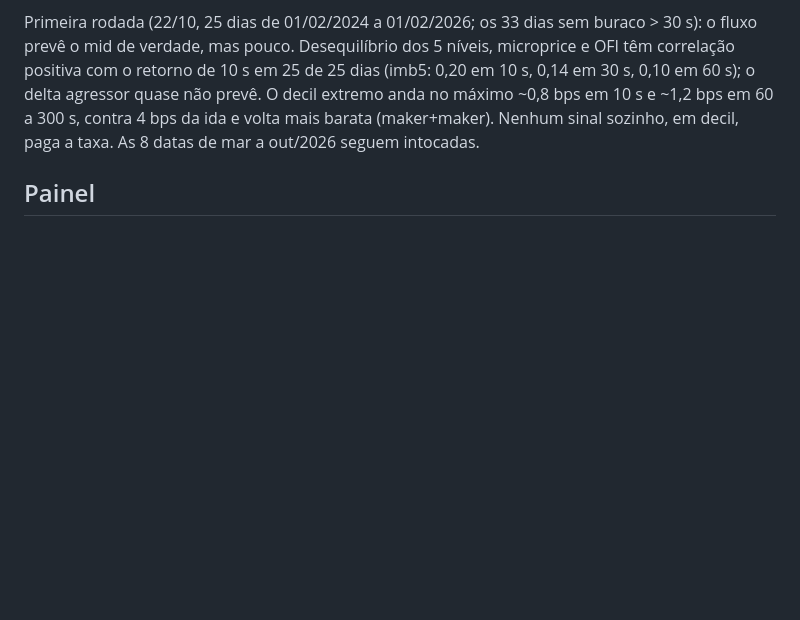
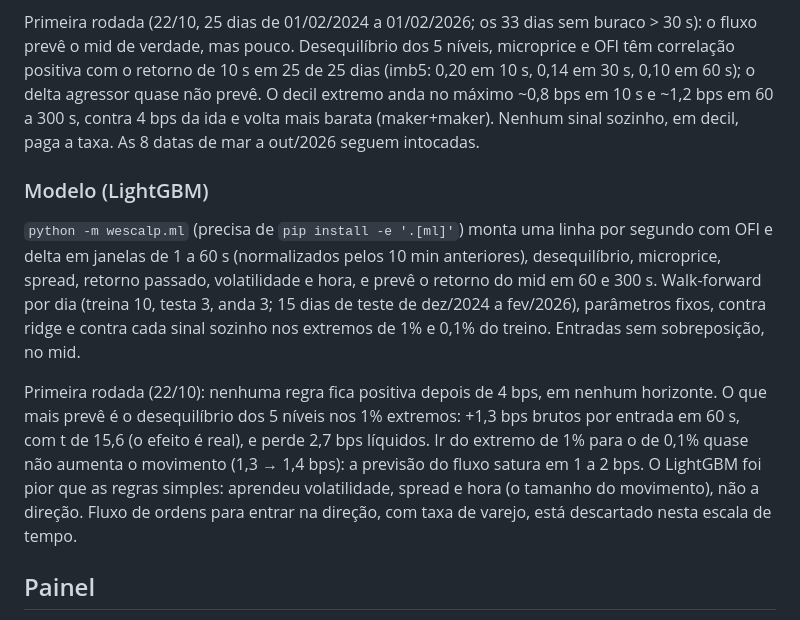
Before and after one commit to Voraxa/Wescalp, a Markdown page: README.md, the part around the change. GitHub-like rendering; blank space fills up the shorter version.

Commit message:
README: primeira rodada do LightGBM sobre o fluxo
Co-Authored-By: Claude Opus 5.5 <noreply@anthropic.com>
Claude-Session: https://claude.ai/code/session_01SF8QWGmKzjgXNg5uJj7i6D

```diff
--- a/README.md
+++ b/README.md
@@ -89,6 +89,21 @@ verdade, mas pouco. Desequilíbrio dos 5 níveis, microprice e OFI têm correla
 anda no máximo ~0,8 bps em 10 s e ~1,2 bps em 60 a 300 s, contra 4 bps da ida e volta mais barata (maker+maker).
 Nenhum sinal sozinho, em decil, paga a taxa. As 8 datas de mar a out/2026 seguem intocadas.
 
+### Modelo (LightGBM)
+
+`python -m wescalp.ml` (precisa de `pip install -e '.[ml]'`) monta uma linha por segundo com OFI e delta em
+janelas de 1 a 60 s (normalizados pelos 10 min anteriores), desequilíbrio, microprice, spread, retorno passado,
+volatilidade e hora, e prevê o retorno do mid em 60 e 300 s. Walk-forward por dia (treina 10, testa 3, anda 3;
+15 dias de teste de dez/2024 a fev/2026), parâmetros fixos, contra ridge e contra cada sinal sozinho nos extremos
+de 1% e 0,1% do treino. Entradas sem sobreposição, no mid.
+
+Primeira rodada (22/10): nenhuma regra fica positiva depois de 4 bps, em nenhum horizonte. O que mais prevê é o
+desequilíbrio dos 5 níveis nos 1% extremos: +1,3 bps brutos por entrada em 60 s, com t de 15,6 (o efeito é real),
+e perde 2,7 bps líquidos. Ir do extremo de 1% para o de 0,1% quase não aumenta o movimento (1,3 → 1,4 bps): a
+previsão do fluxo satura em 1 a 2 bps. O LightGBM foi pior que as regras simples: aprendeu volatilidade, spread e
+hora (o tamanho do movimento), não a direção. Fluxo de ordens para entrar na direção, com taxa de varejo, está
+descartado nesta escala de tempo.
+
 ## Painel
 
 `wescalp.avadata.com.br`, atrás do Caddy compartilhado da VPS com `basic_auth`. O serviço `web` entra na rede
```
